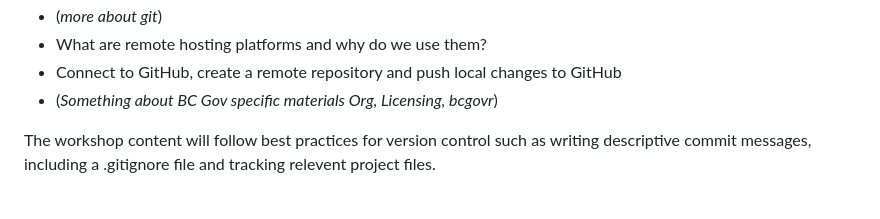
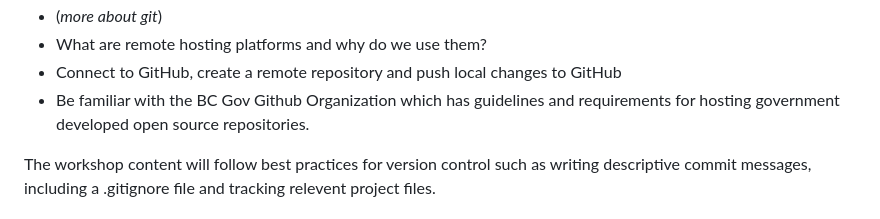
Before and after one commit to bcgov/ds-intro-to-git, a Markdown page: README.md, the part around the change. Rendered like a GitHub page.

Commit message:
Update README.md
Co-authored-by: Lindsay Fredrick <45674978+lindsay-fredrick@users.noreply.github.com>

```diff
--- a/README.md
+++ b/README.md
@@ -18,7 +18,7 @@ By the end of this course, you will have gained a fundamental understanding of v
 - (*more about git*)
 - What are remote hosting platforms and why do we use them?
 - Connect to GitHub, create a remote repository and push local changes to GitHub
-- (*Something about BC Gov specific materials Org, Licensing, bcgovr*)
+- Be familiar with the BC Gov Github Organization which has guidelines and requirements for hosting government developed open source repositories.
 
 The workshop content will follow best practices for version control such as writing descriptive commit messages, including a .gitignore file and tracking relevent project files.
 
```
